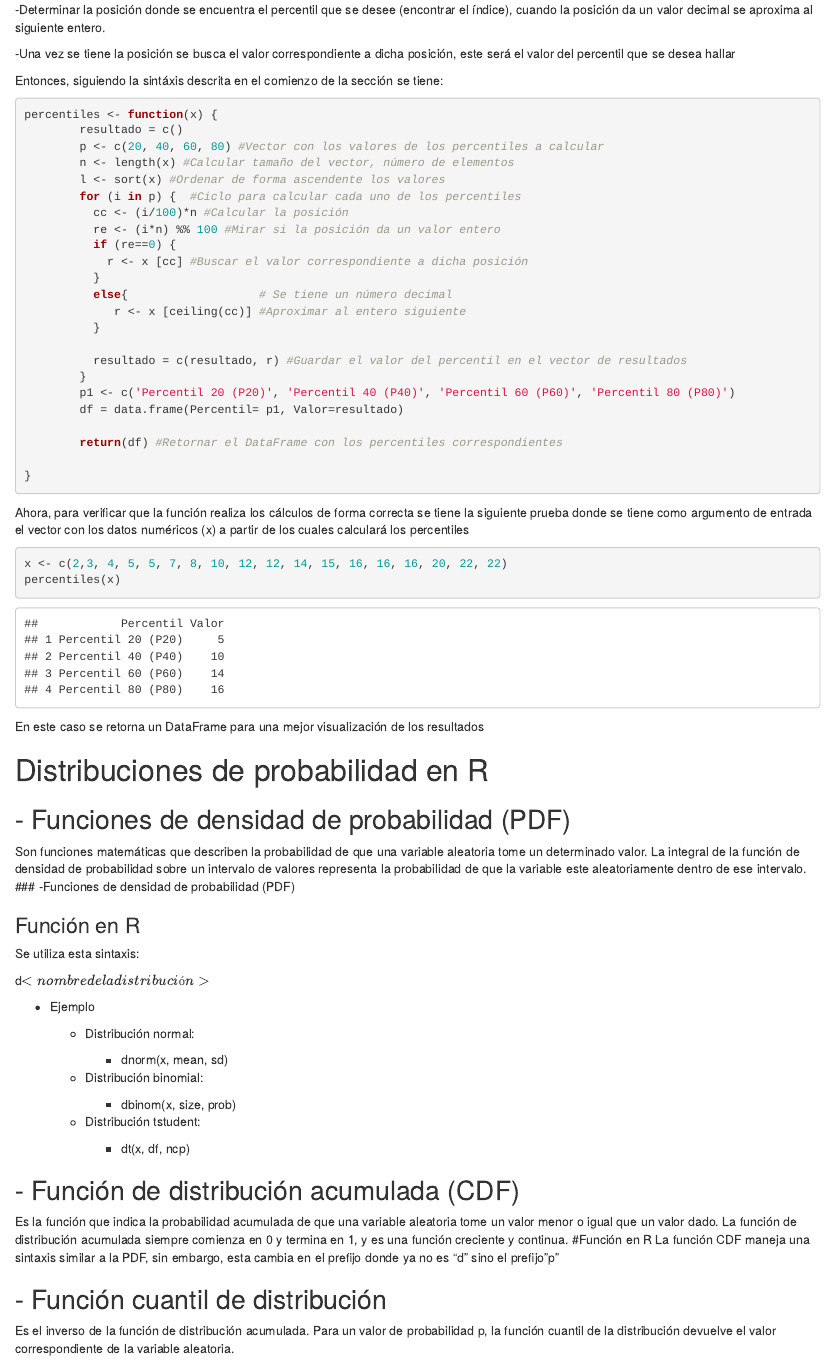
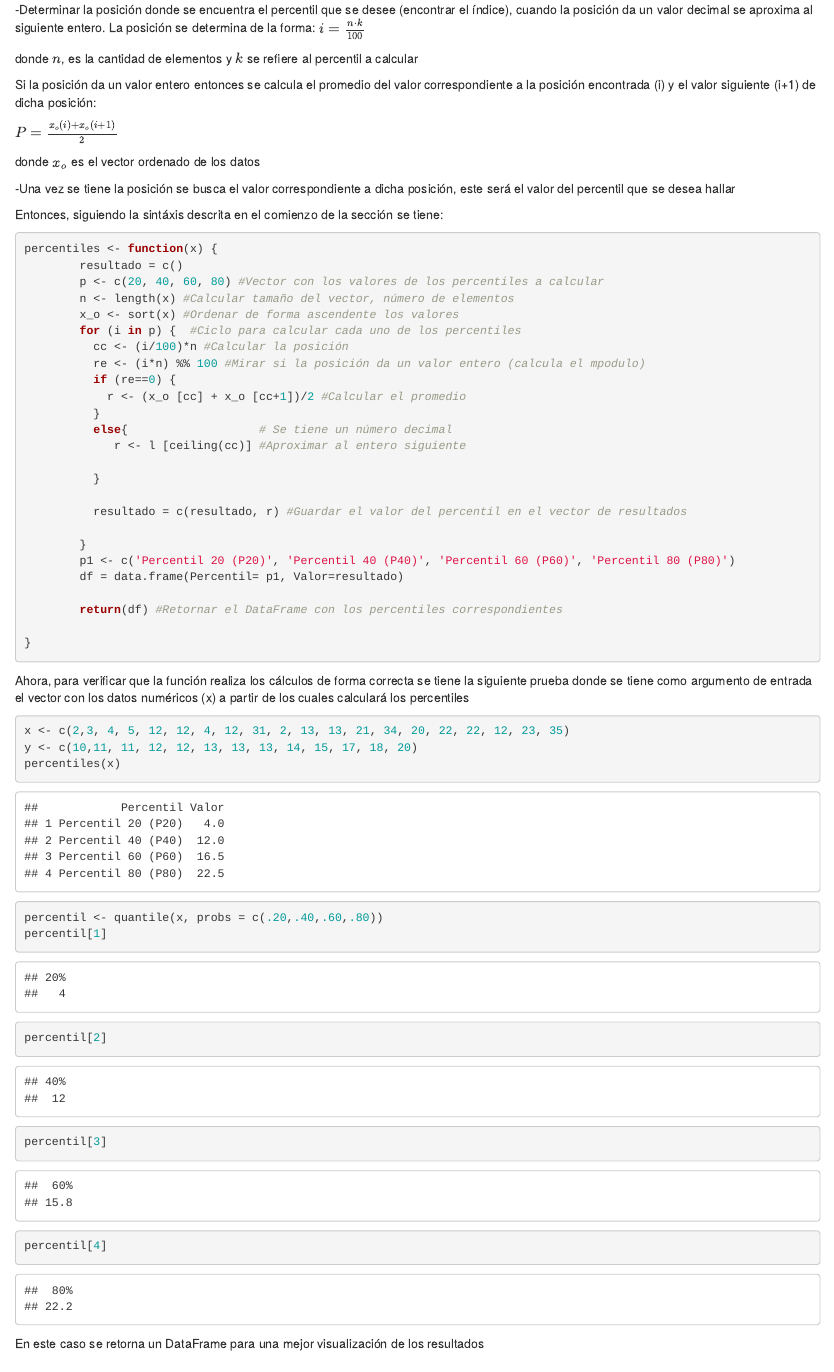
Before and after one commit to LRC25/Talleres_Estadistica_II, an R Markdown document (TallerR.Rmd): the page in a window 1100 px wide, from 980 px down. Rendered offline with R 4.5, knitr and Pandoc, with nearby package versions.

Commit message:
Punto 1
Punto 1

````diff
--- a/TallerR.Rmd
+++ b/TallerR.Rmd
@@ -48,7 +48,16 @@ De forma general, se deben tener en cuenta los siguientes anotaciones:
 
 -Ordenar los valores de menor a mayor (Usando la función sort)
 
--Determinar la posición donde se encuentra el percentil que se desee (encontrar el índice), cuando la posición da un valor decimal se aproxima al siguiente entero.
+-Determinar la posición donde se encuentra el percentil que se desee (encontrar el índice), cuando la posición da un valor decimal se aproxima al siguiente entero. La posición se determina de la forma:
+ $i= \frac{n\cdot k} {100}$
+
+ donde $n$, es la cantidad de elementos y $k$ se refiere al percentil a calcular
+
+Si la posición da un valor entero entonces se calcula el promedio del valor correspondiente a la posición encontrada (i) y el valor siguiente (i+1) de dicha posición:
+
+$P= \frac{x_o(i)+x_o(i+1)} {2}$
+
+donde $x_o$ es el vector ordenado de los datos
 
 -Una vez se tiene la posición se busca el valor correspondiente a dicha posición, este será el valor del percentil que se desea hallar
 
@@ -59,18 +68,20 @@ percentiles <- function(x) {
         resultado = c()
         p <- c(20, 40, 60, 80) #Vector con los valores de los percentiles a calcular
         n <- length(x) #Calcular tamaño del vector, número de elementos
-        l <- sort(x) #Ordenar de forma ascendente los valores
+        x_o <- sort(x) #Ordenar de forma ascendente los valores
         for (i in p) {  #Ciclo para calcular cada uno de los percentiles
           cc <- (i/100)*n #Calcular la posición
-          re <- (i*n) %% 100 #Mirar si la posición da un valor entero
+          re <- (i*n) %% 100 #Mirar si la posición da un valor entero (calcula el mpodulo)
           if (re==0) {
-            r <- x [cc] #Buscar el valor correspondiente a dicha posición
+            r <- (x_o [cc] + x_o [cc+1])/2 #Calcular el promedio
           }
           else{                   # Se tiene un número decimal
-             r <- x [ceiling(cc)] #Aproximar al entero siguiente
+             r <- l [ceiling(cc)] #Aproximar al entero siguiente
+
           }
 
           resultado = c(resultado, r) #Guardar el valor del percentil en el vector de resultados
+
         }
         p1 <- c('Percentil 20 (P20)', 'Percentil 40 (P40)', 'Percentil 60 (P60)', 'Percentil 80 (P80)')
         df = data.frame(Percentil= p1, Valor=resultado)
@@ -83,8 +94,15 @@ percentiles <- function(x) {
 Ahora, para verificar que la función realiza los cálculos de forma correcta se tiene la siguiente prueba donde se tiene como argumento de entrada el vector con los datos numéricos (x) a partir de los cuales calculará los percentiles
 
 ```{r}
-x <- c(2,3, 4, 5, 5, 7, 8, 10, 12, 12, 14, 15, 16, 16, 16, 20, 22, 22)
+x <- c(2,3, 4, 5, 12, 12, 4, 12, 31, 2, 13, 13, 21, 34, 20, 22, 22, 12, 23, 35)
+y <- c(10,11, 11, 12, 12, 13, 13, 13, 14, 15, 17, 18, 20)
 percentiles(x)
+percentil <- quantile(x, probs = c(.20,.40,.60,.80))
+percentil[1]
+percentil[2]
+percentil[3]
+percentil[4]
+
 
 ```
 
````
Also changed, not shown: TallerR.nb.html.
